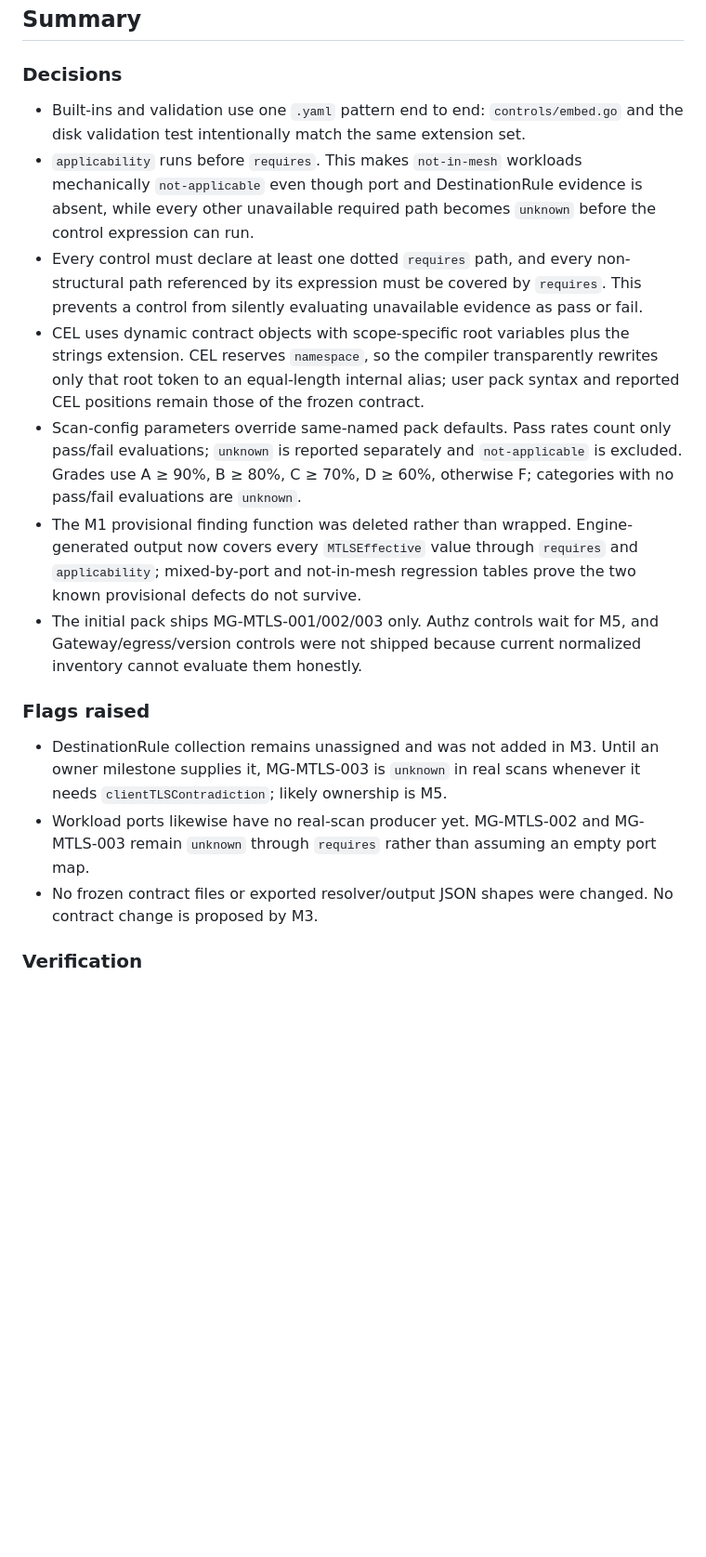
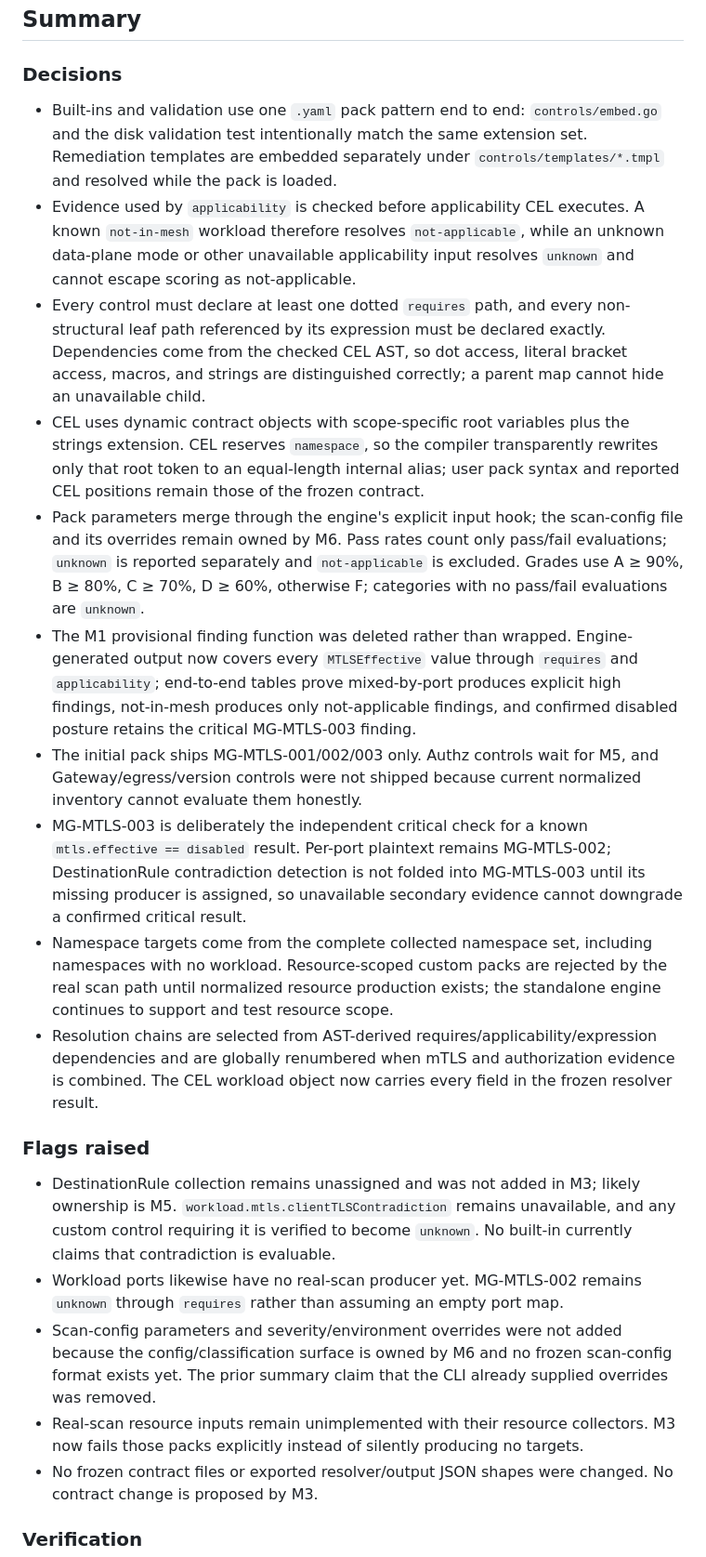
Before and after one commit to openmeshguard/openmeshguard, a Markdown page: plan/M3-rule-engine.md, the part around one of its changes. Shown at 93% size. Drawn GitHub-style; blank space fills up the shorter version.

Commit message:
Record M3 review corrections

```diff
--- a/plan/M3-rule-engine.md
+++ b/plan/M3-rule-engine.md
@@ -37,17 +39,22 @@ Exception matching (M6 with context inputs), runtime controls (M7), authz contro
 ## Summary
 
 ### Decisions
-- Built-ins and validation use one `.yaml` pattern end to end: `controls/embed.go` and the disk validation test intentionally match the same extension set.
-- `applicability` runs before `requires`. This makes `not-in-mesh` workloads mechanically `not-applicable` even though port and DestinationRule evidence is absent, while every other unavailable required path becomes `unknown` before the control expression can run.
-- Every control must declare at least one dotted `requires` path, and every non-structural path referenced by its expression must be covered by `requires`. This prevents a control from silently evaluating unavailable evidence as pass or fail.
+- Built-ins and validation use one `.yaml` pack pattern end to end: `controls/embed.go` and the disk validation test intentionally match the same extension set. Remediation templates are embedded separately under `controls/templates/*.tmpl` and resolved while the pack is loaded.
+- Evidence used by `applicability` is checked before applicability CEL executes. A known `not-in-mesh` workload therefore resolves `not-applicable`, while an unknown data-plane mode or other unavailable applicability input resolves `unknown` and cannot escape scoring as not-applicable.
+- Every control must declare at least one dotted `requires` path, and every non-structural leaf path referenced by its expression must be declared exactly. Dependencies come from the checked CEL AST, so dot access, literal bracket access, macros, and strings are distinguished correctly; a parent map cannot hide an unavailable child.
 - CEL uses dynamic contract objects with scope-specific root variables plus the strings extension. CEL reserves `namespace`, so the compiler transparently rewrites only that root token to an equal-length internal alias; user pack syntax and reported CEL positions remain those of the frozen contract.
-- Scan-config parameters override same-named pack defaults. Pass rates count only pass/fail evaluations; `unknown` is reported separately and `not-applicable` is excluded. Grades use A ≥ 90%, B ≥ 80%, C ≥ 70%, D ≥ 60%, otherwise F; categories with no pass/fail evaluations are `unknown`.
-- The M1 provisional finding function was deleted rather than wrapped. Engine-generated output now covers every `MTLSEffective` value through `requires` and `applicability`; mixed-by-port and not-in-mesh regression tables prove the two known provisional defects do not survive.
+- Pack parameters merge through the engine's explicit input hook; the scan-config file and its overrides remain owned by M6. Pass rates count only pass/fail evaluations; `unknown` is reported separately and `not-applicable` is excluded. Grades use A ≥ 90%, B ≥ 80%, C ≥ 70%, D ≥ 60%, otherwise F; categories with no pass/fail evaluations are `unknown`.
+- The M1 provisional finding function was deleted rather than wrapped. Engine-generated output now covers every `MTLSEffective` value through `requires` and `applicability`; end-to-end tables prove mixed-by-port produces explicit high findings, not-in-mesh produces only not-applicable findings, and confirmed disabled posture retains the critical MG-MTLS-003 finding.
 - The initial pack ships MG-MTLS-001/002/003 only. Authz controls wait for M5, and Gateway/egress/version controls were not shipped because current normalized inventory cannot evaluate them honestly.
+- MG-MTLS-003 is deliberately the independent critical check for a known `mtls.effective == disabled` result. Per-port plaintext remains MG-MTLS-002; DestinationRule contradiction detection is not folded into MG-MTLS-003 until its missing producer is assigned, so unavailable secondary evidence cannot downgrade a confirmed critical result.
+- Namespace targets come from the complete collected namespace set, including namespaces with no workload. Resource-scoped custom packs are rejected by the real scan path until normalized resource production exists; the standalone engine continues to support and test resource scope.
+- Resolution chains are selected from AST-derived requires/applicability/expression dependencies and are globally renumbered when mTLS and authorization evidence is combined. The CEL workload object now carries every field in the frozen resolver result.
 
 ### Flags raised
-- DestinationRule collection remains unassigned and was not added in M3. Until an owner milestone supplies it, MG-MTLS-003 is `unknown` in real scans whenever it needs `clientTLSContradiction`; likely ownership is M5.
-- Workload ports likewise have no real-scan producer yet. MG-MTLS-002 and MG-MTLS-003 remain `unknown` through `requires` rather than assuming an empty port map.
+- DestinationRule collection remains unassigned and was not added in M3; likely ownership is M5. `workload.mtls.clientTLSContradiction` remains unavailable, and any custom control requiring it is verified to become `unknown`. No built-in currently claims that contradiction is evaluable.
+- Workload ports likewise have no real-scan producer yet. MG-MTLS-002 remains `unknown` through `requires` rather than assuming an empty port map.
+- Scan-config parameters and severity/environment overrides were not added because the config/classification surface is owned by M6 and no frozen scan-config format exists yet. The prior summary claim that the CLI already supplied overrides was removed.
+- Real-scan resource inputs remain unimplemented with their resource collectors. M3 now fails those packs explicitly instead of silently producing no targets.
 - No frozen contract files or exported resolver/output JSON shapes were changed. No contract change is proposed by M3.
 
 ### Verification
```
Also changed, not shown: other parts of plan/M3-rule-engine.md (+2 -0 lines).
